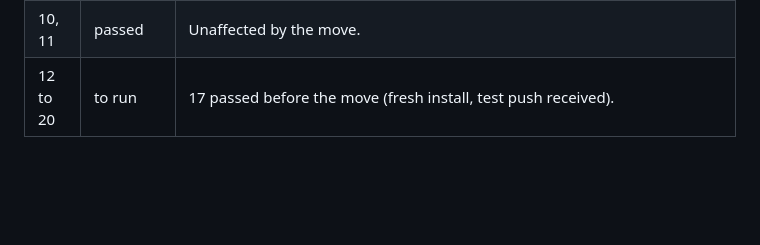
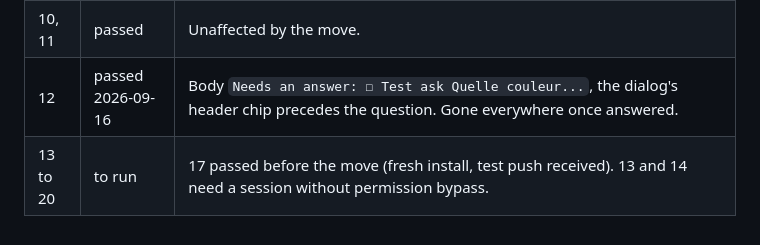
Before and after one commit to ArnaudValensi/merlin, a Markdown page: docs/dev/notifications-acceptance.md, the part around the change. Drawn GitHub-style; blank space fills up the shorter version.

Commit message:
Acceptance run: case 12 passed

```diff
--- a/docs/dev/notifications-acceptance.md
+++ b/docs/dev/notifications-acceptance.md
@@ -71,4 +71,5 @@ that, and everything else is to be redone.
 | 8 | passed 2026-09-16 | Toggle stays on, the sentence names Brave's setting. |
 | 9 | passed 2026-09-16 | Sheet read on a screenshot: one toggle, devices, Test it, the sentence present. The earlier empty sentence was the popover before the single toggle. |
 | 10, 11 | passed | Unaffected by the move. |
-| 12 to 20 | to run | 17 passed before the move (fresh install, test push received). |
+| 12 | passed 2026-09-16 | Body `Needs an answer: ☐ Test ask Quelle couleur...`, the dialog's header chip precedes the question. Gone everywhere once answered. |
+| 13 to 20 | to run | 17 passed before the move (fresh install, test push received). 13 and 14 need a session without permission bypass. |
```
